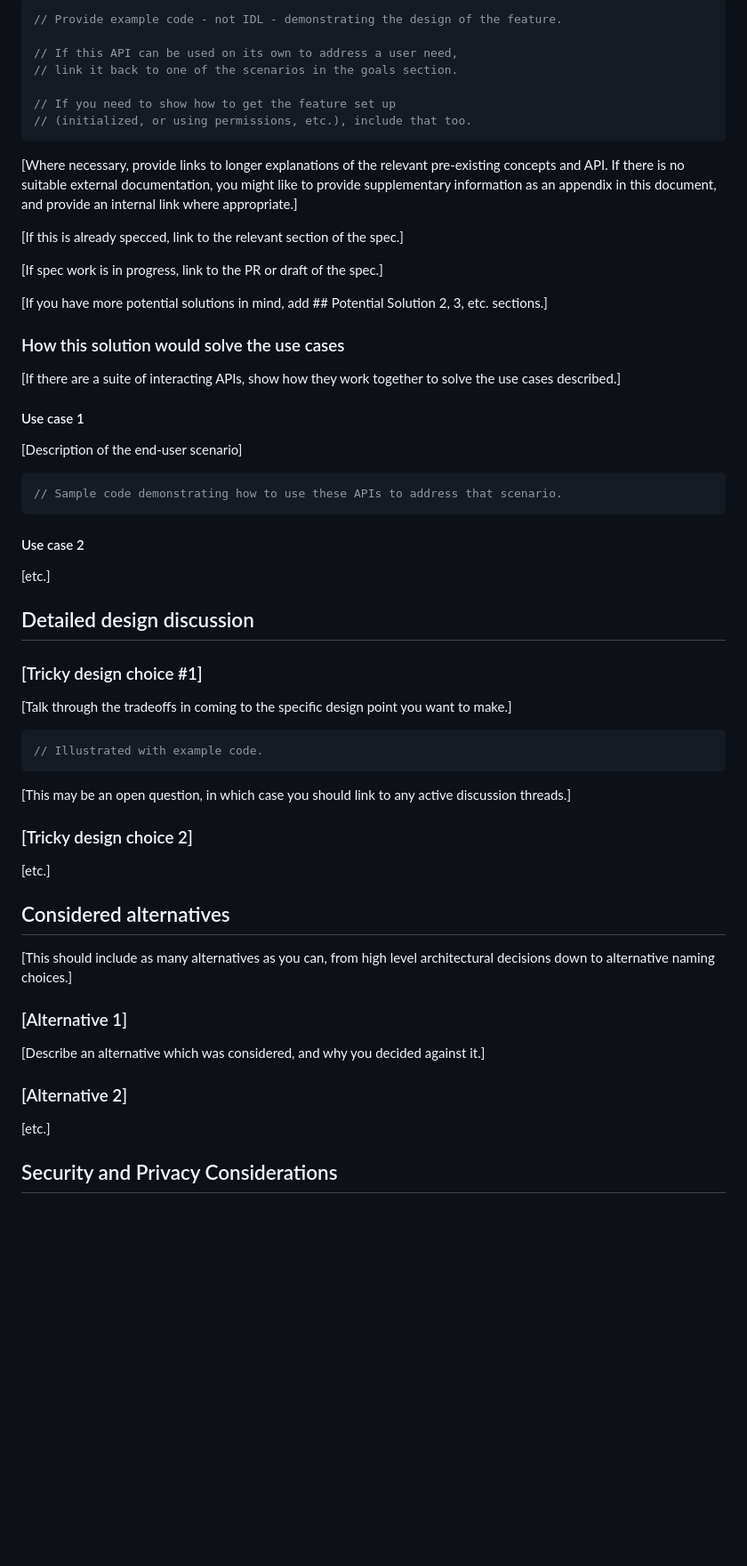
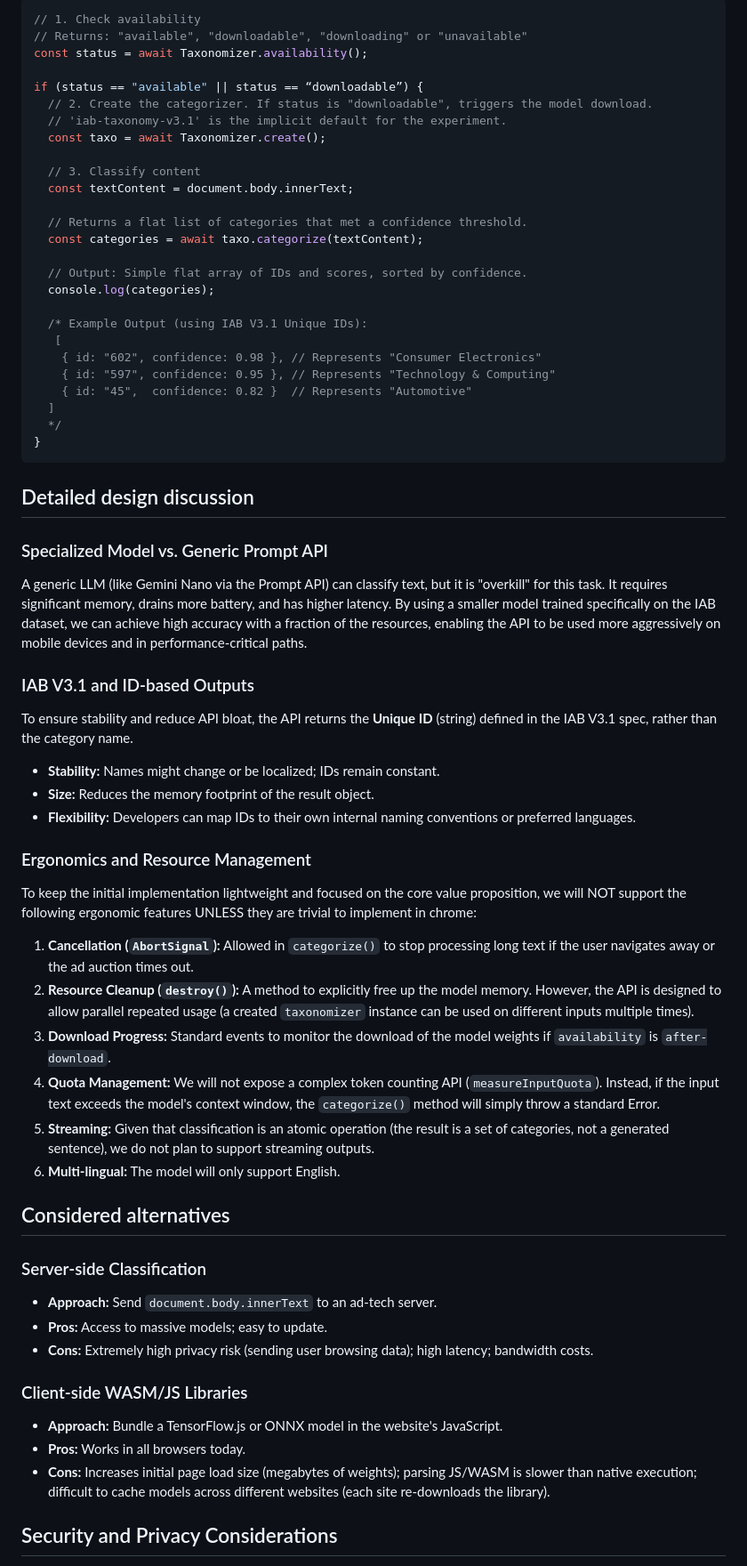
Before and after one commit to explainers-by-googlers/taxonomy-api, a Markdown page: README.md, the part around one of its changes. Shown at 89% size. GitHub-like rendering; blank space fills up the shorter version.

Commit message:
Revise README for Taxonomy API explainer
Updated the explainer from TODO API to Taxonomy API, revised instructions, and clarified goals and use cases.

````diff
--- a/README.md
+++ b/README.md
@@ -91,69 +50,73 @@ solutions you describe below this. -->
 
 ```js
-// Provide example code - not IDL - demonstrating the design of the feature.
+// 1. Check availability
+// Returns: "available", "downloadable", "downloading" or "unavailable"
+const status = await Taxonomizer.availability();
 
-// If this API can be used on its own to address a user need,
-// link it back to one of the scenarios in the goals section.
+if (status == "available" || status == “downloadable”) {
+  // 2. Create the categorizer. If status is "downloadable", triggers the model download.
+  // 'iab-taxonomy-v3.1' is the implicit default for the experiment.
+  const taxo = await Taxonomizer.create();
 
-// If you need to show how to get the feature set up
-// (initialized, or using permissions, etc.), include that too.
+  // 3. Classify content
+  const textContent = document.body.innerText;
+
+  // Returns a flat list of categories that met a confidence threshold.
+  const categories = await taxo.categorize(textContent);
+
+  // Output: Simple flat array of IDs and scores, sorted by confidence.
+  console.log(categories);
+
+  /* Example Output (using IAB V3.1 Unique IDs):
+   [
+    { id: "602", confidence: 0.98 }, // Represents "Consumer Electronics"
+    { id: "597", confidence: 0.95 }, // Represents "Technology & Computing"
+    { id: "45",  confidence: 0.82 }  // Represents "Automotive"
+  ]
+  */
+}
 ```
 
-[Where necessary, provide links to longer explanations of the relevant pre-existing concepts and API.
-If there is no suitable external documentation, you might like to provide supplementary information as an appendix in this document, and provide an internal link where appropriate.]
 
-[If this is already specced, link to the relevant section of the spec.]
-
-[If spec work is in progress, link to the PR or draft of the spec.]
-
-[If you have more potential solutions in mind, add ## Potential Solution 2, 3, etc. sections.]
-
-### How this solution would solve the use cases
-
-[If there are a suite of interacting APIs, show how they work together to solve the use cases described.]
-
-#### Use case 1
-
-[Description of the end-user scenario]
-
-```js
-// Sample code demonstrating how to use these APIs to address that scenario.
-```
-
-#### Use case 2
-
-[etc.]
 
 ## Detailed design discussion
 
-### [Tricky design choice #1]
+### Specialized Model vs. Generic Prompt API
 
-[Talk through the tradeoffs in coming to the specific design point you want to make.]
+A generic LLM (like Gemini Nano via the Prompt API) can classify text, but it is "overkill" for this task. It requires significant memory, drains more battery, and has higher latency.
+By using a smaller model trained specifically on the IAB dataset, we can achieve high accuracy with a fraction of the resources, enabling the API to be used more aggressively on mobile devices and in performance-critical paths.
 
-```js
-// Illustrated with example code.
-```
+### IAB V3.1 and ID-based Outputs
 
-[This may be an open question,
-in which case you should link to any active discussion threads.]
+To ensure stability and reduce API bloat, the API returns the **Unique ID** (string) defined in the IAB V3.1 spec, rather than the category name.
+*   **Stability:** Names might change or be localized; IDs remain constant.
+*   **Size:** Reduces the memory footprint of the result object.
+*   **Flexibility:** Developers can map IDs to their own internal naming conventions or preferred languages.
 
-### [Tricky design choice 2]
+### Ergonomics and Resource Management
 
-[etc.]
+To keep the initial implementation lightweight and focused on the core value proposition, we will NOT support the following ergonomic features UNLESS they are trivial to implement in chrome:
+
+1.  **Cancellation (`AbortSignal`):** Allowed in `categorize()` to stop processing long text if the user navigates away or the ad auction times out.
+2.  **Resource Cleanup (`destroy()`):** A method to explicitly free up the model memory. However, the API is designed to allow parallel repeated usage (a created `taxonomizer` instance can be used on different inputs multiple times).
+3.  **Download Progress:** Standard events to monitor the download of the model weights if `availability` is `after-download`.
+4.  **Quota Management:** We will not expose a complex token counting API (`measureInputQuota`). Instead, if the input text exceeds the model's context window, the `categorize()` method will simply throw a standard Error.
+5.  **Streaming:** Given that classification is an atomic operation (the result is a set of categories, not a generated sentence), we do not plan to support streaming outputs.
+6.  **Multi-lingual:** The model will only support English.
 
 ## Considered alternatives
 
-[This should include as many alternatives as you can,
-from high level architectural decisions down to alternative naming choices.]
+### Server-side Classification
 
-### [Alternative 1]
+*   **Approach:** Send `document.body.innerText` to an ad-tech server.
+*   **Pros:** Access to massive models; easy to update.
+*   **Cons:** Extremely high privacy risk (sending user browsing data); high latency; bandwidth costs.
 
-[Describe an alternative which was considered,
-and why you decided against it.]
+### Client-side WASM/JS Libraries
 
-### [Alternative 2]
-
-[etc.]
+*   **Approach:** Bundle a TensorFlow.js or ONNX model in the website's JavaScript.
+*   **Pros:** Works in all browsers today.
+*   **Cons:** Increases initial page load size (megabytes of weights); parsing JS/WASM is slower than native execution; difficult to cache models across different websites (each site re-downloads the library).
 
 ## Security and Privacy Considerations
 
````
Also changed, not shown: other parts of README.md (+28 -87 lines).
